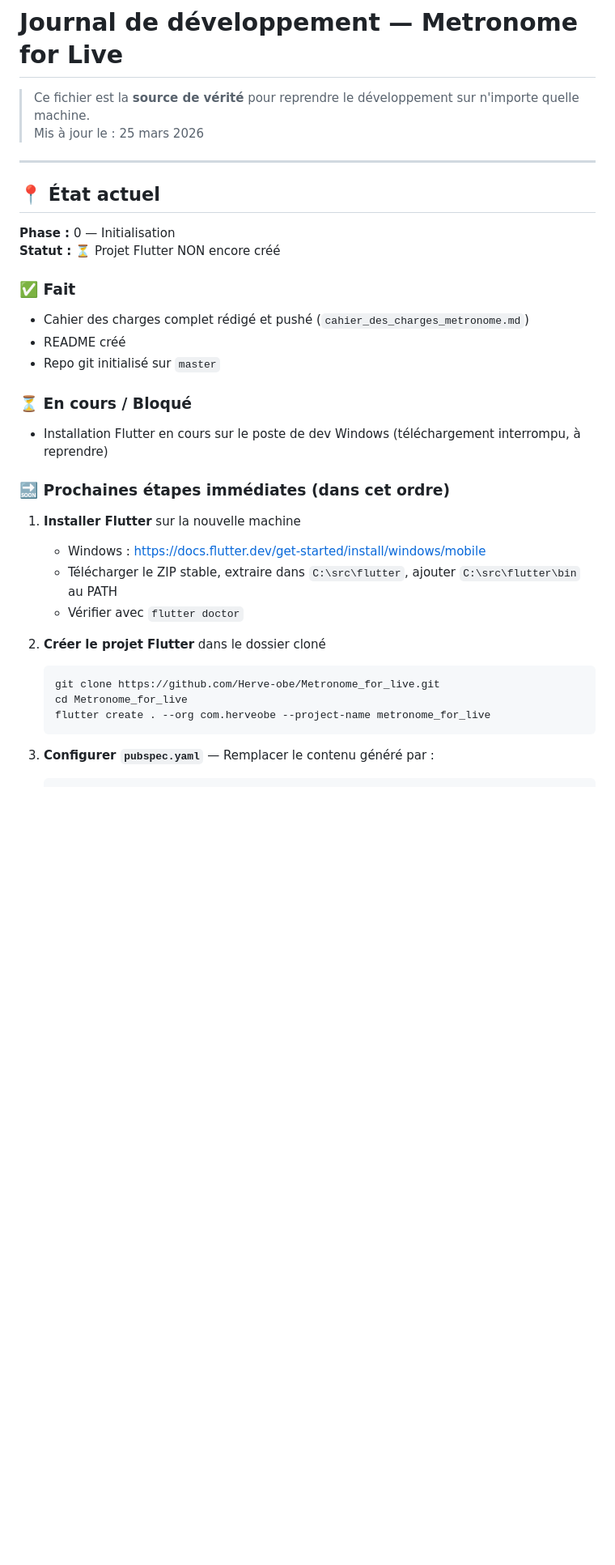
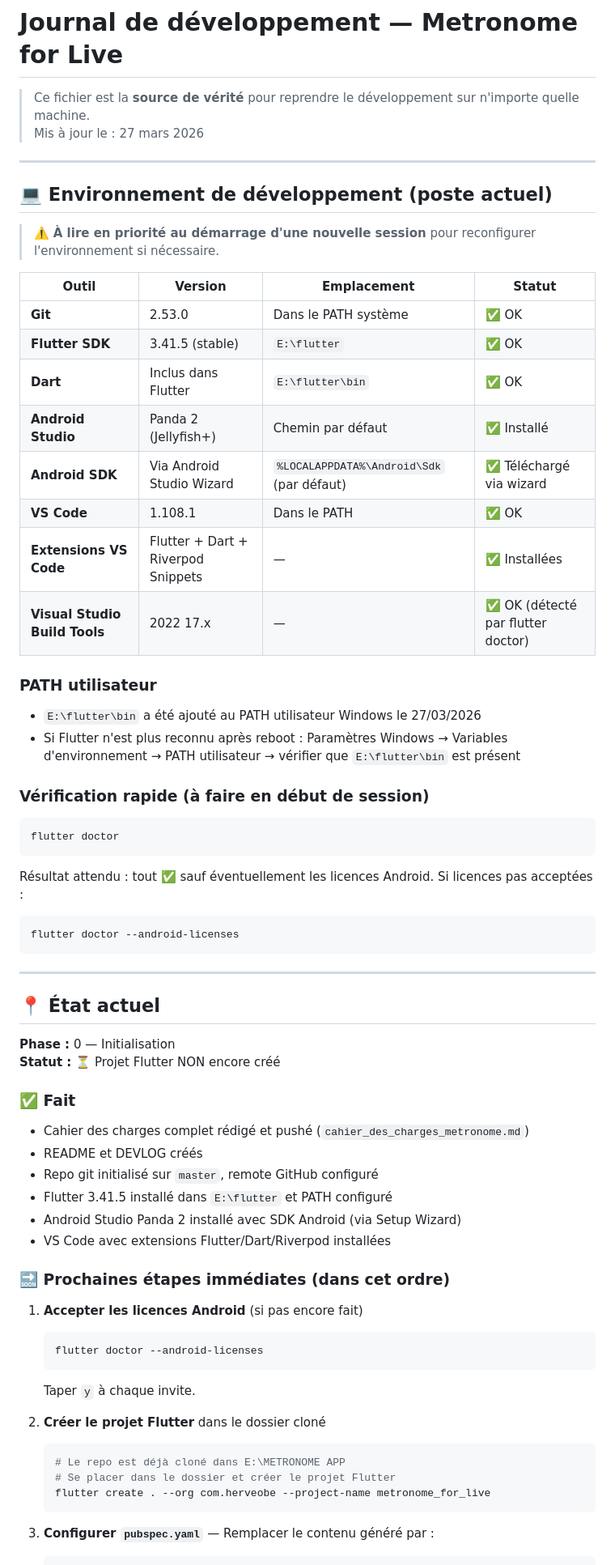
Before and after one commit to Herve-obe/Metronome_for_live, a Markdown page: DEVLOG.md, the part around one of its changes. Shown at 81% size. Rendered like a GitHub page; blank space fills up the shorter version.

Commit message:
docs: update DEVLOG with dev environment setup (Flutter 3.41.5, Android Studio, VS Code)

````diff
--- a/DEVLOG.md
+++ b/DEVLOG.md
@@ -1,7 +1,38 @@
 # Journal de développement — Metronome for Live
 
 > Ce fichier est la **source de vérité** pour reprendre le développement sur n'importe quelle machine.
-> Mis à jour le : 25 mars 2026
+> Mis à jour le : 27 mars 2026
+
+---
+
+## 💻 Environnement de développement (poste actuel)
+
+> ⚠️ **À lire en priorité au démarrage d'une nouvelle session** pour reconfigurer l'environnement si nécessaire.
+
+| Outil | Version | Emplacement | Statut |
+|---|---|---|---|
+| **Git** | 2.53.0 | Dans le PATH système | ✅ OK |
+| **Flutter SDK** | 3.41.5 (stable) | `E:\flutter` | ✅ OK |
+| **Dart** | Inclus dans Flutter | `E:\flutter\bin` | ✅ OK |
+| **Android Studio** | Panda 2 (Jellyfish+) | Chemin par défaut | ✅ Installé |
+| **Android SDK** | Via Android Studio Wizard | `%LOCALAPPDATA%\Android\Sdk` (par défaut) | ✅ Téléchargé via wizard |
+| **VS Code** | 1.108.1 | Dans le PATH | ✅ OK |
+| **Extensions VS Code** | Flutter + Dart + Riverpod Snippets | — | ✅ Installées |
+| **Visual Studio Build Tools** | 2022 17.x | — | ✅ OK (détecté par flutter doctor) |
+
+### PATH utilisateur
+- `E:\flutter\bin` a été ajouté au PATH utilisateur Windows le 27/03/2026
+- Si Flutter n'est plus reconnu après reboot : Paramètres Windows → Variables d'environnement → PATH utilisateur → vérifier que `E:\flutter\bin` est présent
+
+### Vérification rapide (à faire en début de session)
+```powershell
+flutter doctor
+```
+Résultat attendu : tout ✅ sauf éventuellement les licences Android.
+Si licences pas acceptées :
+```powershell
+flutter doctor --android-licenses
+```
 
 ---
 
@@ -12,23 +43,24 @@
 
 ### ✅ Fait
 - Cahier des charges complet rédigé et pushé (`cahier_des_charges_metronome.md`)
-- README créé
-- Repo git initialisé sur `master`
-
-### ⏳ En cours / Bloqué
-- Installation Flutter en cours sur le poste de dev Windows (téléchargement interrompu, à reprendre)
+- README et DEVLOG créés
+- Repo git initialisé sur `master`, remote GitHub configuré
+- Flutter 3.41.5 installé dans `E:\flutter` et PATH configuré
+- Android Studio Panda 2 installé avec SDK Android (via Setup Wizard)
+- VS Code avec extensions Flutter/Dart/Riverpod installées
 
 ### 🔜 Prochaines étapes immédiates (dans cet ordre)
 
-1. **Installer Flutter** sur la nouvelle machine
-   - Windows : https://docs.flutter.dev/get-started/install/windows/mobile
-   - Télécharger le ZIP stable, extraire dans `C:\src\flutter`, ajouter `C:\src\flutter\bin` au PATH
-   - Vérifier avec `flutter doctor`
+1. **Accepter les licences Android** (si pas encore fait)
+   ```powershell
+   flutter doctor --android-licenses
+   ```
+   Taper `y` à chaque invite.
 
 2. **Créer le projet Flutter** dans le dossier cloné
-   ```bash
-   git clone https://github.com/Herve-obe/Metronome_for_live.git
-   cd Metronome_for_live
+   ```powershell
+   # Le repo est déjà cloné dans E:\METRONOME APP
+   # Se placer dans le dossier et créer le projet Flutter
    flutter create . --org com.herveobe --project-name metronome_for_live
    ```
 
````
Also changed, not shown: other parts of DEVLOG.md (+1 -1 lines).
